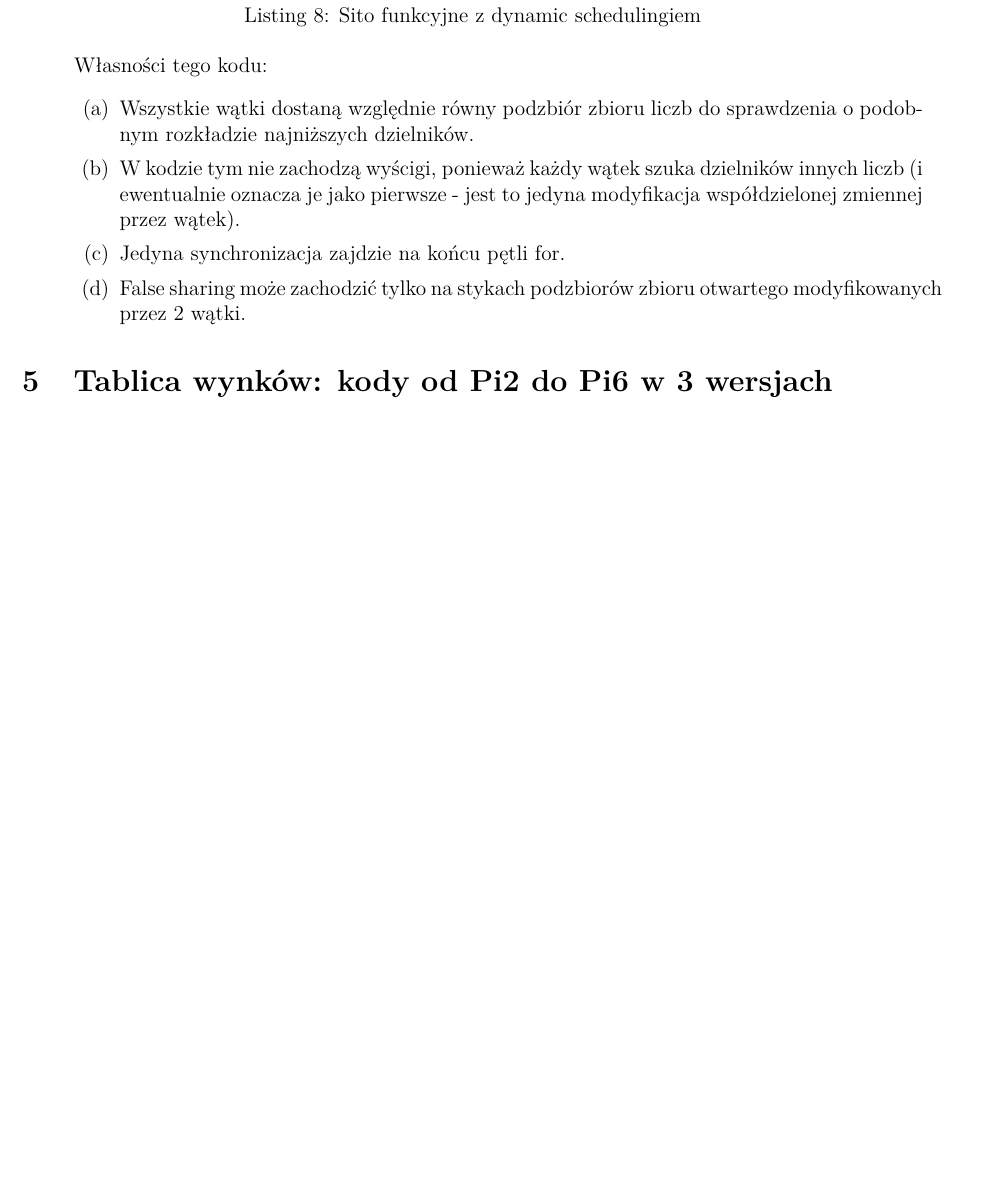
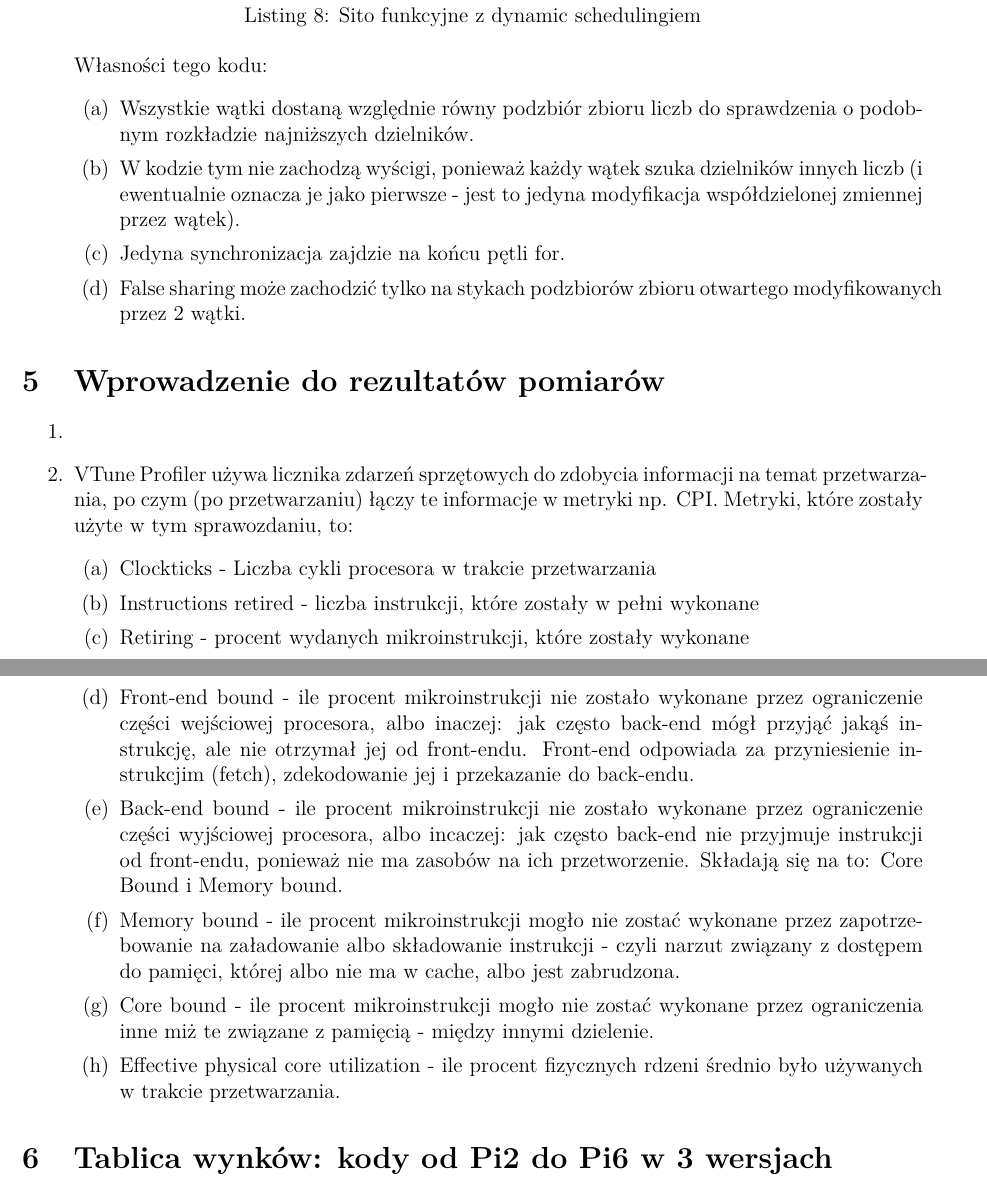
Before and after one commit to JonothorDarry/Return_of_the_King, a LaTeX document (Primez/Sprawko/Sprawko.tex): part of page 6 of 7 before the commit and two parts of pages 6 and 7 of 7 after it, the two joined at a grey line, cut so that both start at the same text, the shorter picture padded with empty space. Compiled offline with pdfLaTeX.

```diff
--- a/Primez/Sprawko/Sprawko.tex
+++ b/Primez/Sprawko/Sprawko.tex
@@ -228,9 +228,23 @@
 		\item Jedyna synchronizacja zajdzie na końcu pętli for.
 		\item False sharing może zachodzić tylko na stykach podzbiorów zbioru otwartego modyfikowanych przez 2 wątki.
 	\end{enumerate}
+\end {enumerate}
 
-
-\end {enumerate}
+\section {Wprowadzenie do rezultatów pomiarów}
+\begin{enumerate}
+	\item
+	\item VTune Profiler używa licznika zdarzeń sprzętowych do zdobycia informacji na temat przetwarzania, po czym (po przetwarzaniu) łączy te informacje w metryki np. CPI. Metryki, które zostały użyte w tym sprawozdaniu, to:
+	\begin{enumerate}
+		\item Clockticks - Liczba cykli procesora w trakcie przetwarzania
+		\item Instructions retired - liczba instrukcji, które zostały w pełni wykonane
+		\item Retiring - procent wydanych mikroinstrukcji, które zostały wykonane
+		\item Front-end bound - ile procent mikroinstrukcji nie zostało wykonane przez ograniczenie części wejściowej procesora, albo inaczej: jak często back-end mógł przyjąć jakąś instrukcję, ale nie otrzymał jej od front-endu. Front-end odpowiada za przyniesienie instrukcjim (fetch), zdekodowanie jej i przekazanie do back-endu.
+		\item Back-end bound - ile procent mikroinstrukcji nie zostało wykonane przez ograniczenie części wyjściowej procesora, albo incaczej: jak często back-end nie przyjmuje instrukcji od front-endu, ponieważ nie ma zasobów na ich przetworzenie. Składają się na to: Core Bound i Memory bound.
+		\item Memory bound - ile procent mikroinstrukcji mogło nie zostać wykonane przez zapotrzebowanie na załadowanie albo składowanie instrukcji - czyli narzut związany z dostępem do pamięci, której albo nie ma w cache, albo jest zabrudzona.
+		\item Core bound - ile procent mikroinstrukcji mogło nie zostać wykonane przez ograniczenia inne miż te związane z pamięcią - między innymi dzielenie.
+		\item Effective physical core utilization - ile procent fizycznych rdzeni średnio było używanych w trakcie przetwarzania.
+	\end{enumerate}
+\end{enumerate}
 
 \section{Tablica wynków: kody od Pi2 do Pi6 w 3 wersjach}
 \begin{flushleft}
```
Also changed, not shown: Primez/Sprawko/Sprawko.pdf, 1 other file.
